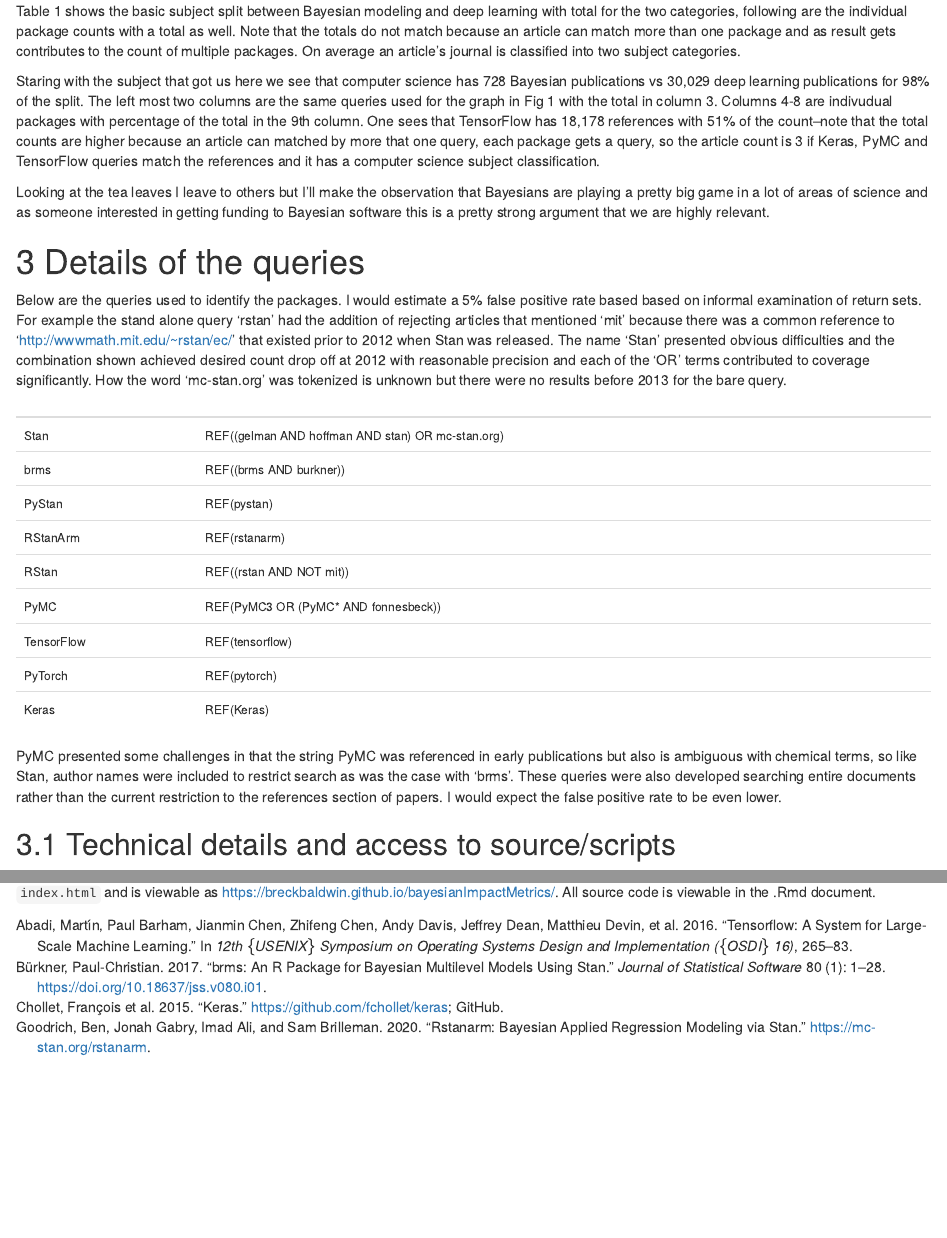
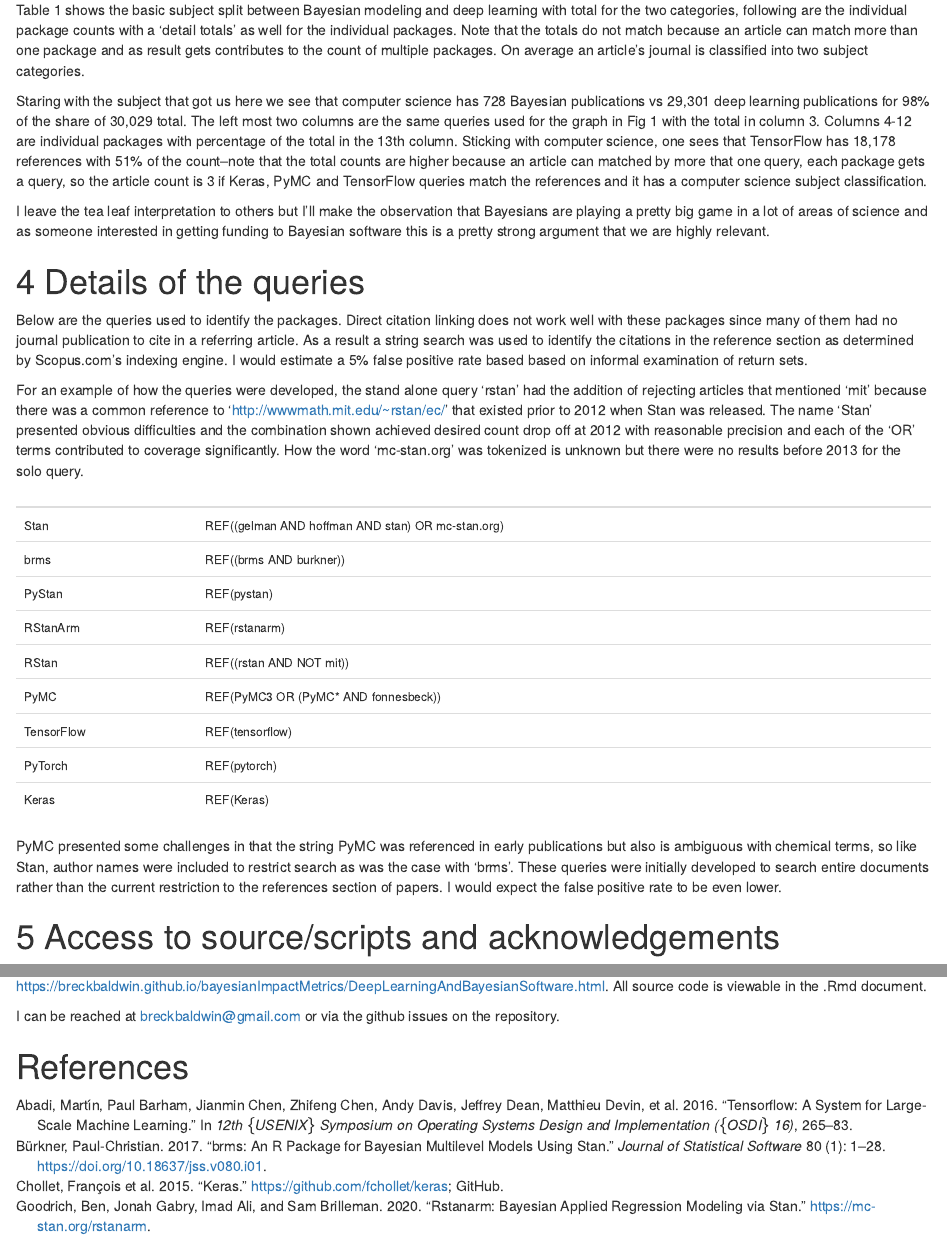
Before and after one commit to breckbaldwin/ScientificSoftwareImpactMetrics, an R Markdown document (DeepLearningAndBayesianSoftware.Rmd): the page in a window 1100 px wide, from 1600 px down before the commit and from 1740 px down after it, so that both start at the same text, and a second part further down, joined at a grey line. Rendered offline with R 4.5, knitr and Pandoc, with nearby package versions; some code elsewhere in the file could not run offline; a font, style sheet, LaTeX package, included part or bibliography that could not be used is replaced or left out.

Commit message:
getting close to release

````diff
--- a/DeepLearningAndBayesianSoftware.Rmd
+++ b/DeepLearningAndBayesianSoftware.Rmd
@@ -3 +4,2 @@ title: "Deep Learning and Bayesian Modeling: Comparing research use via citation
 author: "Breck Baldwin"
+email: "breckbaldwin@gmail.com"
@@ -5,5 +7,7 @@ date: "5/19/2021"
 output:
- bookdown::tufte_html2: default
+ bookdown::html_document2:
+   includes:
+     in_header: _html/ga.html
 bibliography: citations.bib
 link-citations: yes
 ---
@@ -311,15 +316,17 @@ kable(allDataDf, booktabs = TRUE) %>% kable_styling(font_size = 10)
 
 ```
 
-Table 1 shows the basic subject split between Bayesian modeling and deep learning with total for the two categories, following are the individual package counts with a total as well. Note that the totals do not match because an article can match more than one package and as result gets contributes to the count of multiple packages. On average an article's journal is classified into two subject categories.
+Table 1 shows the basic subject split between Bayesian modeling and deep learning with total for the two categories, following are the individual package counts with a 'detail totals' as well for the individual packages. Note that the totals do not match because an article can match more than one package and as result gets contributes to the count of multiple packages. On average an article's journal is classified into two subject categories.
 
-Staring with the subject that got us here we see that computer science has 728 Bayesian publications vs 30,029 deep learning publications for 98% of the split. The left most two columns are the same queries used for the graph in Fig 1 with the total in column 3. Columns 4-8 are indivudual packages with percentage of the total in the 9th column.  One sees that TensorFlow has 18,178 references with 51% of the count--note that the total counts are higher because an article can matched by more that one query, each package gets a query, so the article count is 3 if Keras, PyMC and TensorFlow queries match the references and it has a computer science subject classification.
+Staring with the subject that got us here we see that computer science has 728 Bayesian publications vs 29,301 deep learning publications for 98% of the share of 30,029 total. The left most two columns are the same queries used for the graph in Fig 1 with the total in column 3. Columns 4-12 are individual packages with percentage of the total in the 13th column.  Sticking with computer science, one sees that TensorFlow has 18,178 references with 51% of the count--note that the total counts are higher because an article can matched by more that one query, each package gets a query, so the article count is 3 if Keras, PyMC and TensorFlow queries match the references and it has a computer science subject classification.
 
-Looking at the tea leaves I leave to others but I'll make the observation that Bayesians are playing a pretty big game in a lot of areas of science and as someone interested in getting funding to Bayesian software this is a pretty strong argument that we are highly relevant.
+I leave the tea leaf interpretation to others but I'll make the observation that Bayesians are playing a pretty big game in a lot of areas of science and as someone interested in getting funding to Bayesian software this is a pretty strong argument that we are highly relevant.
 
 # Details of the queries
 
-Below are the queries used to identify the packages. I would estimate a 5% false positive rate based based on informal examination of return sets. For example the stand alone query 'rstan' had the addition of rejecting articles that mentioned 'mit' because there was a common reference to 'http://wwwmath.mit.edu/~rstan/ec/' that existed prior to 2012 when Stan was released. The name 'Stan' presented obvious difficulties and the combination shown achieved desired count drop off at 2012 with reasonable precision and each of the 'OR' terms contributed to coverage significantly. How the word 'mc-stan.org' was tokenized is unknown but there were no results before 2013 for the bare query.
+Below are the queries used to identify the packages. Direct citation linking does not work well with these packages since many of them had no journal publication to cite in a referring article. As a result a string search was used to identify the citations in the reference section as determined by Scopus.com's indexing engine. I would estimate a 5% false positive rate based based on informal examination of return sets.
+
+For an example of how the queries were developed, the stand alone query 'rstan' had the addition of rejecting articles that mentioned 'mit' because there was a common reference to 'http://wwwmath.mit.edu/~rstan/ec/' that existed prior to 2012 when Stan was released. The name 'Stan' presented obvious difficulties and the combination shown achieved desired count drop off at 2012 with reasonable precision and each of the 'OR' terms contributed to coverage significantly. How the word 'mc-stan.org' was tokenized is unknown but there were no results before 2013 for the solo query.
 
 ```{r Query Table, echo=FALSE, message=FALSE, warning=FALSE, paged.print=FALSE}
 pkg_query_m_display <- pkg_query_m
@@ -330,7 +337,7 @@ kable(pkg_query_m_display, booktabs = TRUE) %>% kable_styling(font_size = 12)
 
 ```
 
-PyMC presented some challenges in that the string PyMC was referenced in early publications but also is ambiguous with chemical terms, so like Stan, author names were included to restrict search as was the case with 'brms'. These queries were also developed searching entire documents rather than the current restriction to the references section of papers. I would expect the false positive rate to be even lower.
+PyMC presented some challenges in that the string PyMC was referenced in early publications but also is ambiguous with chemical terms, so like Stan, author names were included to restrict search as was the case with 'brms'. These queries were initially developed to search entire documents rather than the current restriction to the references section of papers. I would expect the false positive rate to be even lower.
 
-## Technical details and access to source/scripts
+# Access to source/scripts and acknowledgements
 
@@ -337,0 +350,3 @@ Supporting technology for this document includes the R language, the tidyverse g
+I can be reached at breckbaldwin@gmail.com or via the github issues on the repository.
+
+# References
````
Also changed, not shown: DeepLearningAndBayesianSoftware.html (added), DeepLearningAndBayesianSoftware.Rmd (25 more changed lines).
